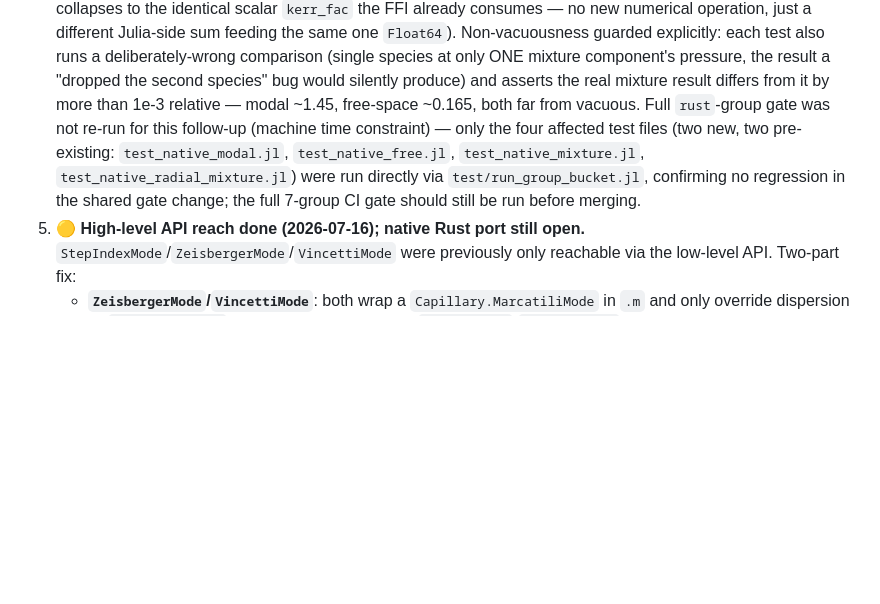
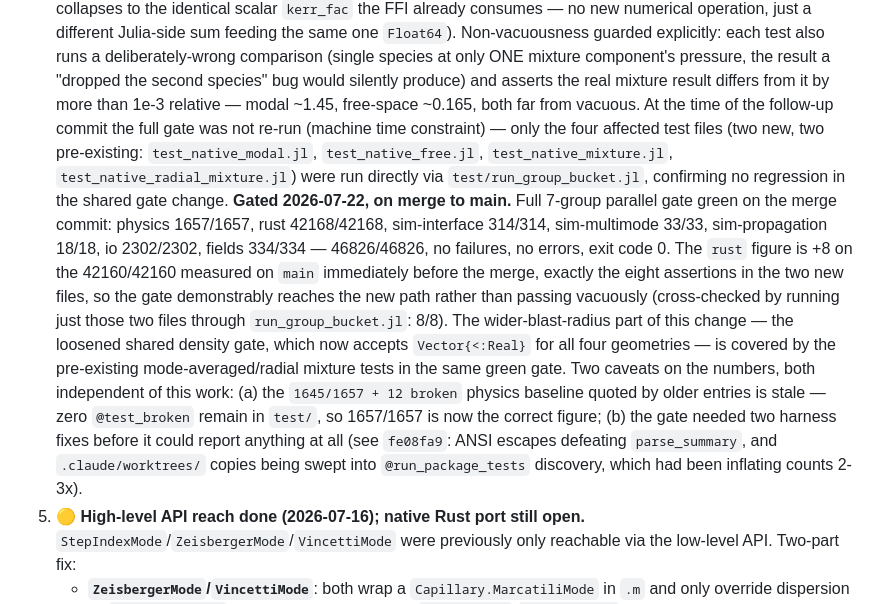
Before and after one commit to vdiego28/Amalthea.jl, a Markdown page: docs/dev/BACKLOG.md, the part around the change. Drawn GitHub-style; blank space fills up the shorter version.

Commit message:
Docs: record the full-gate result for Phase I item 4 (modal/free-space mixtures)
The item's follow-up was committed with only its four affected test files
run directly; the entry itself asked for the full 7-group gate before
merging. Ran on the merge commit: 46826/46826, exit 0.

The rust group is +8 against the 42160/42160 measured on main immediately
before the merge — exactly the eight assertions in the two new mixture
test files, so the gate reaches the new path rather than passing
vacuously.

Co-Authored-By: Claude Opus 4.8 <noreply@anthropic.com>

```diff
--- a/docs/dev/BACKLOG.md
+++ b/docs/dev/BACKLOG.md
@@ -623,13 +623,31 @@ this commit if plasma played a physically meaningful role.
    ONE mixture component's pressure, the result a "dropped the second
    species" bug would silently produce) and asserts the real mixture result
    differs from it by more than 1e-3 relative — modal ~1.45, free-space
-   ~0.165, both far from vacuous. Full `rust`-group gate was not re-run for
-   this follow-up (machine time constraint) — only the four affected test
-   files (two new, two pre-existing: `test_native_modal.jl`,
+   ~0.165, both far from vacuous. At the time of the follow-up commit the
+   full gate was not re-run (machine time constraint) — only the four
+   affected test files (two new, two pre-existing: `test_native_modal.jl`,
    `test_native_free.jl`, `test_native_mixture.jl`,
    `test_native_radial_mixture.jl`) were run directly via
    `test/run_group_bucket.jl`, confirming no regression in the shared gate
-   change; the full 7-group CI gate should still be run before merging.
+   change. **Gated 2026-07-22, on merge to main.** Full 7-group parallel
+   gate green on the merge commit: physics 1657/1657, rust 42168/42168,
+   sim-interface 314/314, sim-multimode 33/33, sim-propagation 18/18,
+   io 2302/2302, fields 334/334 — 46826/46826, no failures, no errors,
+   exit code 0. The `rust` figure is +8 on the 42160/42160 measured on
+   `main` immediately before the merge, exactly the eight assertions in the
+   two new files, so the gate demonstrably reaches the new path rather than
+   passing vacuously (cross-checked by running just those two files through
+   `run_group_bucket.jl`: 8/8). The wider-blast-radius part of this
+   change — the loosened shared density gate, which now accepts
+   `Vector{<:Real}` for all four geometries — is covered by the
+   pre-existing mode-averaged/radial mixture tests in the same green gate.
+   Two caveats on the numbers, both independent of this work: (a) the
+   `1645/1657 + 12 broken` physics baseline quoted by older entries is
+   stale — zero `@test_broken` remain in `test/`, so 1657/1657 is now the
+   correct figure; (b) the gate needed two harness fixes before it could
+   report anything at all (see `fe08fa9`: ANSI escapes defeating
+   `parse_summary`, and `.claude/worktrees/` copies being swept into
+   `@run_package_tests` discovery, which had been inflating counts 2-3x).
 5. 🟡 **High-level API reach done (2026-07-16); native Rust port still
    open.** `StepIndexMode`/`ZeisbergerMode`/`VincettiMode` were previously
    only reachable via the low-level API. Two-part fix:
```
